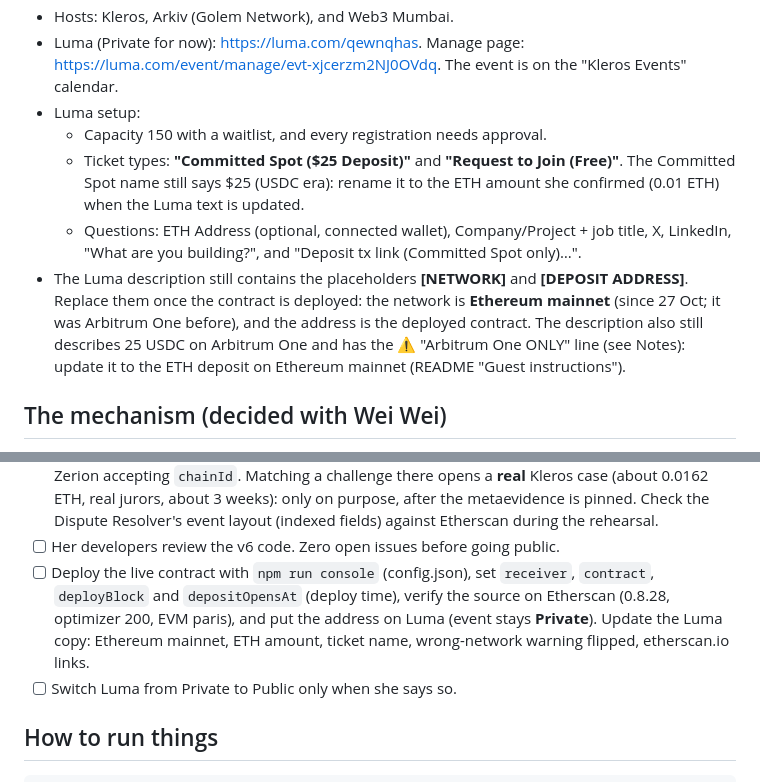
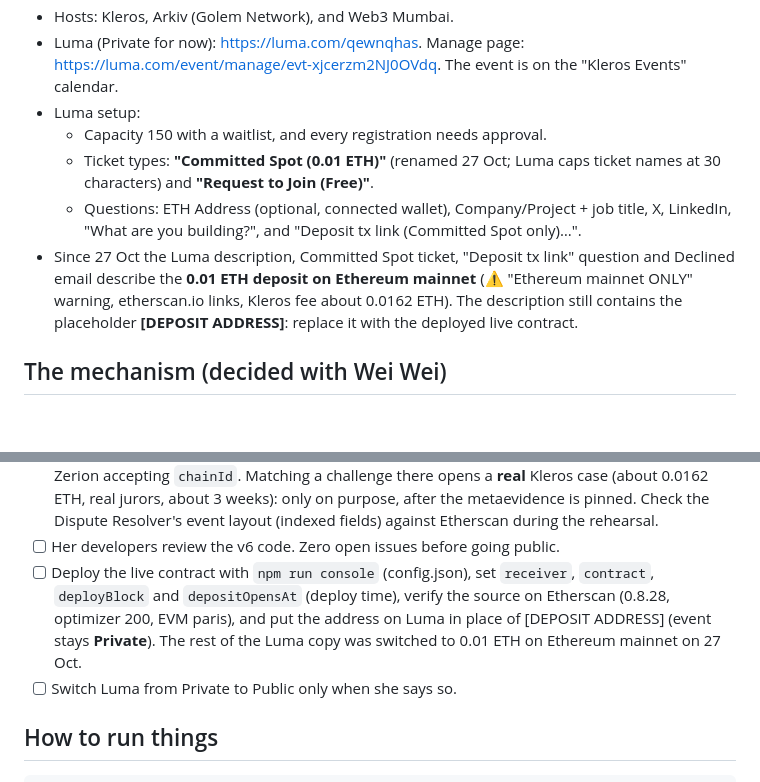
Before and after one commit to weiwei-ooi/devcon-side-event-kickback, a Markdown page: CLAUDE.md, 2 parts joined by grey strips. GitHub-like rendering; blank space fills up the shorter version.

Commit message:
CLAUDE.md: Luma copy now on 0.01 ETH / Ethereum mainnet; only the deposit address is left
Co-Authored-By: Claude Opus 5.5 <noreply@anthropic.com>
Claude-Session: https://claude.ai/code/session_01YTGNBkYD2B2Fif2ws8USKK

```diff
--- a/CLAUDE.md
+++ b/CLAUDE.md
@@ -11,9 +11,9 @@
 - Luma (Private for now): https://luma.com/qewnqhas. Manage page: https://luma.com/event/manage/evt-xjcerzm2NJ0OVdq. The event is on the "Kleros Events" calendar.
 - Luma setup:
   - Capacity 150 with a waitlist, and every registration needs approval.
-  - Ticket types: **"Committed Spot ($25 Deposit)"** and **"Request to Join (Free)"**. The Committed Spot name still says $25 (USDC era): rename it to the ETH amount she confirmed (0.01 ETH) when the Luma text is updated.
+  - Ticket types: **"Committed Spot (0.01 ETH)"** (renamed 27 Oct; Luma caps ticket names at 30 characters) and **"Request to Join (Free)"**.
   - Questions: ETH Address (optional, connected wallet), Company/Project + job title, X, LinkedIn, "What are you building?", and "Deposit tx link (Committed Spot only)…".
-- The Luma description still contains the placeholders **[NETWORK]** and **[DEPOSIT ADDRESS]**. Replace them once the contract is deployed: the network is **Ethereum mainnet** (since 27 Oct; it was Arbitrum One before), and the address is the deployed contract. The description also still describes 25 USDC on Arbitrum One and has the ⚠️ "Arbitrum One ONLY" line (see Notes): update it to the ETH deposit on Ethereum mainnet (README "Guest instructions").
+- Since 27 Oct the Luma description, Committed Spot ticket, "Deposit tx link" question and Declined email describe the **0.01 ETH deposit on Ethereum mainnet** (⚠️ "Ethereum mainnet ONLY" warning, etherscan.io links, Kleros fee about 0.0162 ETH). The description still contains the placeholder **[DEPOSIT ADDRESS]**: replace it with the deployed live contract.
 
 ## The mechanism (decided with Wei Wei)
 - Guests choosing the Committed Spot send the **ETH deposit** on **Ethereum mainnet** from their own wallet to the deposit contract, then paste the tx link (etherscan.io) on Luma.
@@ -43,7 +43,7 @@
 - [ ] Owner wallet: move a little ETH to Ethereum mainnet (about 0.05 ETH for gas, more if she will dispute challenges).
 - [ ] Short v6 rehearsal on Ethereum mainnet (`npm run console:rehearsal`, 0.25 ETH cap): deploy, deposit, register, refund a declined guest, post list, a challenge left unmatched, release payouts; Zerion accepting `chainId`. Matching a challenge there opens a **real** Kleros case (about 0.0162 ETH, real jurors, about 3 weeks): only on purpose, after the metaevidence is pinned. Check the Dispute Resolver's event layout (indexed fields) against Etherscan during the rehearsal.
 - [ ] Her developers review the v6 code. Zero open issues before going public.
-- [ ] Deploy the live contract with `npm run console` (config.json), set `receiver`, `contract`, `deployBlock` and `depositOpensAt` (deploy time), verify the source on Etherscan (0.8.28, optimizer 200, EVM paris), and put the address on Luma (event stays **Private**). Update the Luma copy: Ethereum mainnet, ETH amount, ticket name, wrong-network warning flipped, etherscan.io links.
+- [ ] Deploy the live contract with `npm run console` (config.json), set `receiver`, `contract`, `deployBlock` and `depositOpensAt` (deploy time), verify the source on Etherscan (0.8.28, optimizer 200, EVM paris), and put the address on Luma in place of [DEPOSIT ADDRESS] (event stays **Private**). The rest of the Luma copy was switched to 0.01 ETH on Ethereum mainnet on 27 Oct.
 - [ ] Switch Luma from Private to Public only when she says so.
 
 ## How to run things
```
